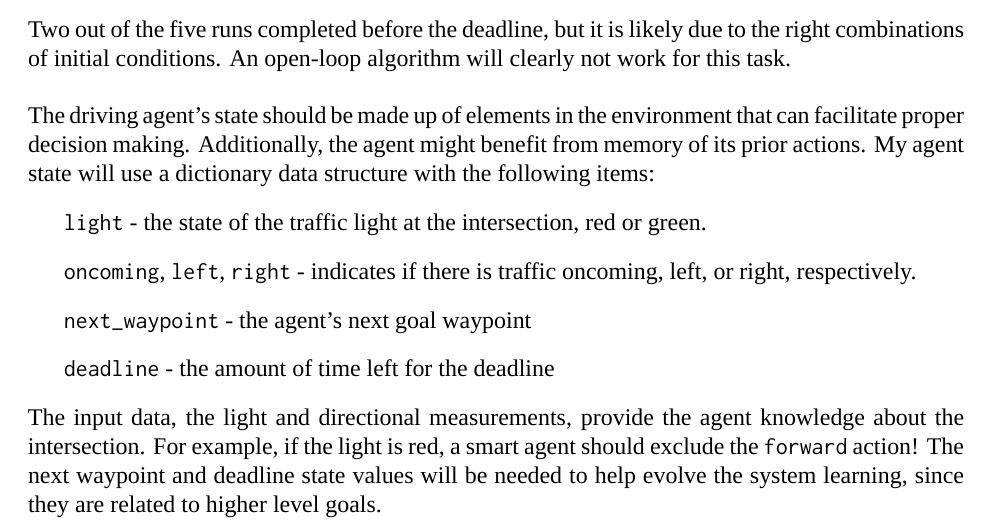
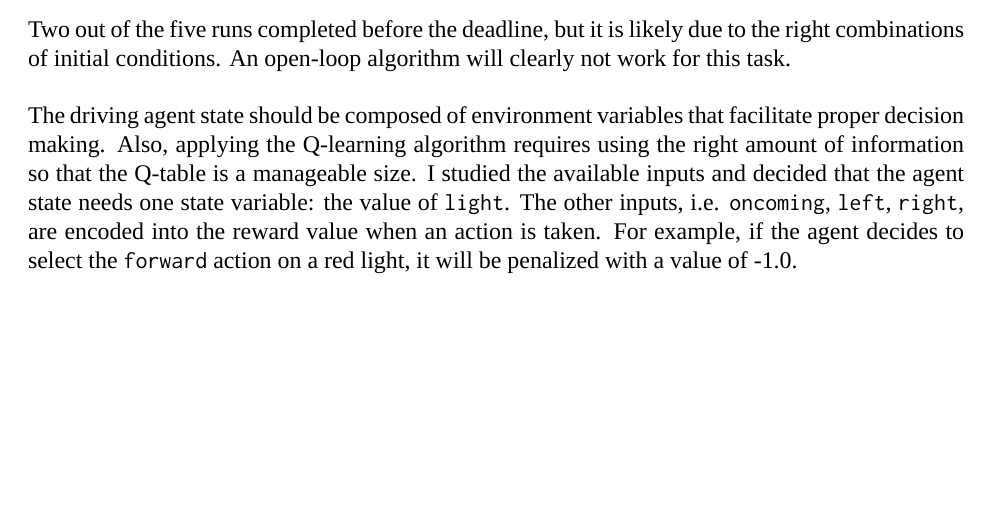
Before and after one commit to drpjm/udacity-mle-project4, a LaTeX document (tex/udacity-mle-project4.tex): part of the page, cut so that both start at the same text, the shorter picture padded with empty space. Compiled offline with XeLaTeX; a missing font is replaced by an installed copy or a similar font.

Commit message:
Made some bigger changes to the agent code: state is only the light status. Changed writeup accordingly.

```diff
--- a/tex/udacity-mle-project4.tex
+++ b/tex/udacity-mle-project4.tex
@@ -118,18 +118,22 @@ I let the agent run five times and tabulated the simulation deadline and the num
 Two out of the five runs completed before the deadline, but it is likely due to the right combinations of initial conditions.
 An open-loop algorithm will clearly not work for this task. \\
 
-The driving agent's state should be made up of elements in the environment that can facilitate proper decision making.
-Additionally, the agent might benefit from memory of its prior actions.
-My agent state will use a dictionary data structure with the following items:
-\begin{itemize}
-%	\item \verb|prior_action| - action chosen by the agent at the prior time tick
-	\item \verb|light| - the state of the traffic light at the intersection, red or green.
-	\item \verb|oncoming|, \verb|left|, \verb|right| - indicates if there is traffic oncoming, left, or right, respectively.
-	\item \verb|next_waypoint| - the agent's next goal waypoint
-	\item \verb|deadline| - the amount of time left for the deadline
-\end{itemize}
-The input data, the light and directional measurements, provide the agent knowledge about the intersection.
-For example, if the light is red, a smart agent should exclude the \verb|forward| action!
-The next waypoint and deadline state values will be needed to help evolve the system learning, since they are related to higher level goals.
+The driving agent state should be composed of environment variables that facilitate proper decision making.
+Also, applying the Q-learning algorithm requires using the right amount of information so that the Q-table is a manageable size.
+I studied the available inputs and decided that the agent state needs one state variable: the value of \verb|light|.
+The other inputs, i.e. \verb|oncoming|, \verb|left|, \verb|right|, are encoded into the reward value when an action is taken.
+For example, if the agent decides to select the \verb|forward| action on a red light, it will be penalized with a value of -1.0.
+%Additionally, the agent might benefit from memory of its prior actions.
+%My agent state will use a dictionary data structure with the following items:
+%\begin{itemize}
+%%	\item \verb|prior_action| - action chosen by the agent at the prior time tick
+%	\item \verb|light| - the state of the traffic light at the intersection, red or green.
+%	\item \verb|oncoming|, \verb|left|, \verb|right| - indicates if there is traffic oncoming, left, or right, respectively.
+%	\item \verb|next_waypoint| - the agent's next goal waypoint
+%	\item \verb|deadline| - the amount of time left for the deadline
+%\end{itemize}
+%The input data, the light and directional measurements, provide the agent knowledge about the intersection.
+%For example, if the light is red, a smart agent should exclude the \verb|forward| action!
+%The next waypoint and deadline states are needed to evolve the system learning, since they are related to higher level goals.
 
 \end{document}
```
Also changed, not shown: 1 other file.
